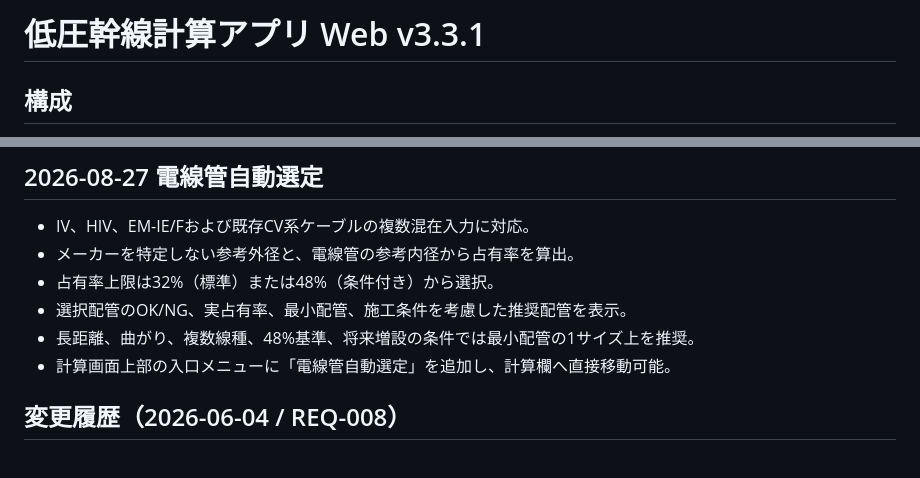
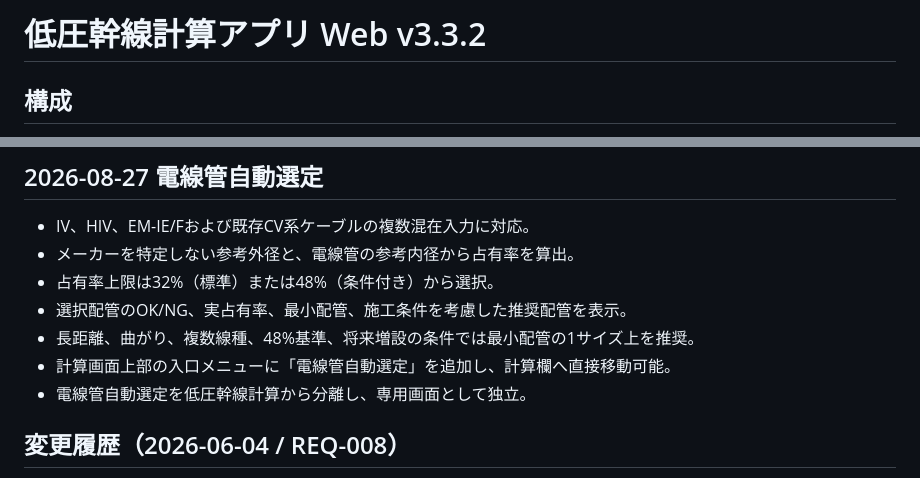
Before and after one commit to hayama113/feeder-calc, a Markdown page: README.md, 2 parts joined by grey strips. Drawn GitHub-style.

Commit message:
Separate conduit screen in README.md

```diff
--- a/README.md
+++ b/README.md
@@ -1,4 +1,4 @@
-# 低圧幹線計算アプリ Web v3.3.1
+# 低圧幹線計算アプリ Web v3.3.2
 
 ## 構成
 
@@ -86,6 +86,7 @@
 - 選択配管のOK/NG、実占有率、最小配管、施工条件を考慮した推奨配管を表示。
 - 長距離、曲がり、複数線種、48%基準、将来増設の条件では最小配管の1サイズ上を推奨。
 - 計算画面上部の入口メニューに「電線管自動選定」を追加し、計算欄へ直接移動可能。
+- 電線管自動選定を低圧幹線計算から分離し、専用画面として独立。
 
 ## 変更履歴（2026-06-04 / REQ-008）
 - 技術資料をアコーディオン形式に変更。
```
